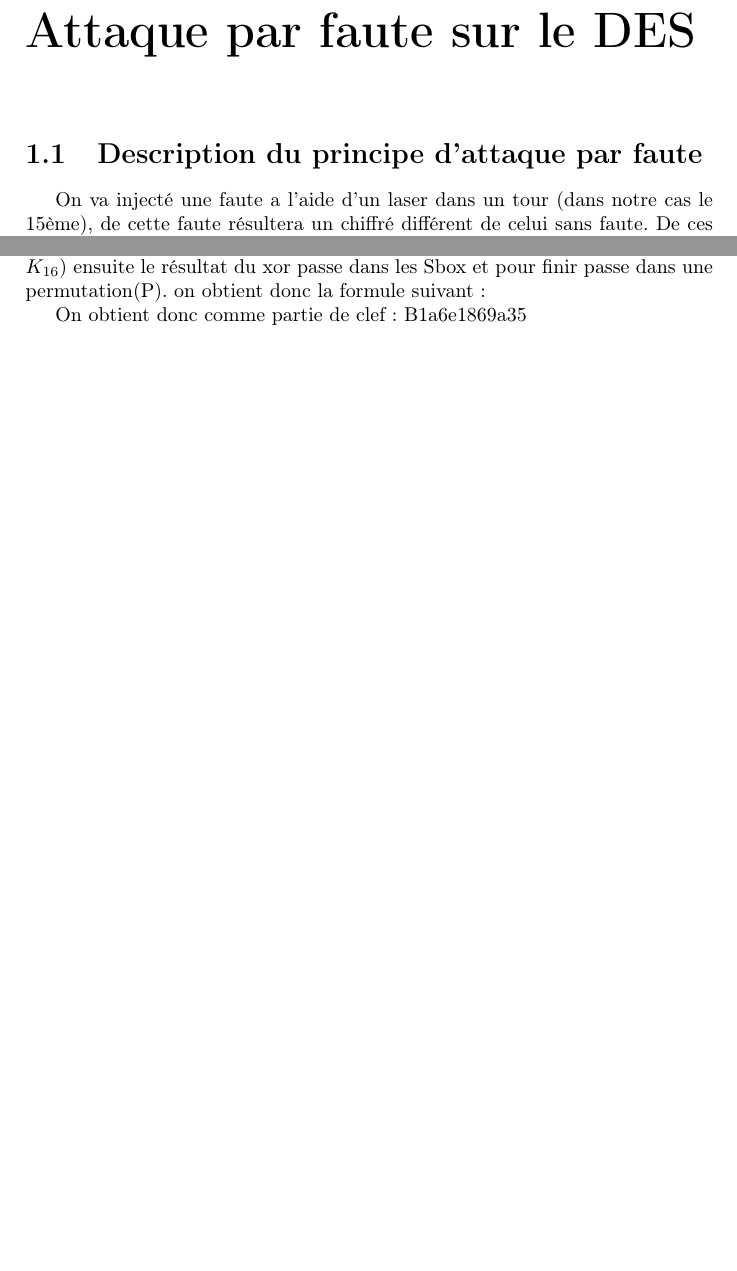
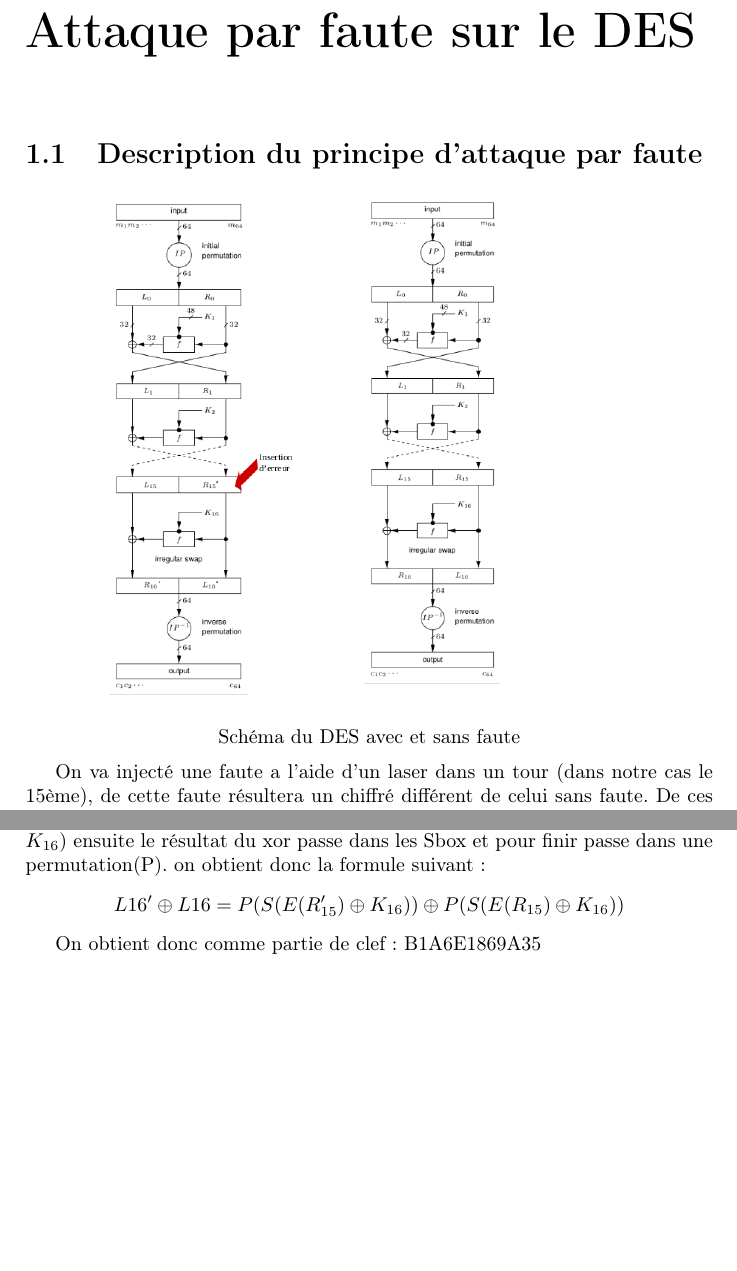
Before and after one commit to nielsmerceron/attaqueparfauteDES, a LaTeX document (rapport/rapport_attaque_par_faute_DES.tex): two parts of pages 3 and 4 of 8, joined at a grey line, cut so that both start at the same text, the shorter picture padded with empty space. Compiled offline with pdfLaTeX.

Commit message:
ajout élément décrivant l'attaquer

```diff
--- a/rapport/rapport_attaque_par_faute_DES.tex
+++ b/rapport/rapport_attaque_par_faute_DES.tex
@@ -5,6 +5,7 @@
 \usepackage{graphicx}
 \usepackage{amsfonts}
 \usepackage{float}
+\usepackage[export]{adjustbox}
 
 \date{}
 \title{Calcul sécurisé, Attaque par faute sur le DES}
@@ -18,6 +19,9 @@
 	 \tableofcontents
 		\chapter{Attaque par faute sur le DES}
 			\section{Description du principe d'attaque par faute}
+			\includegraphics[scale=0.49]{DESFAUTE.pdf} \includegraphics[scale=0.48]{DES.pdf}
+			\begin{center}\title{Schéma du DES avec et sans faute}\end{center}
+
 			On va injecté une faute a l'aide d'un laser dans un tour (dans notre cas le 15ème), de cette faute résultera un chiffré différent de celui sans faute.
 			De ces Deux chiffrés on les comparera en effectuant divers calcul dessus pour arriver a manipulé quelque chose de simple et qui nous donne de l'information sur la clef secrète.
 			Plus précissement, on identifera quel bit est touché par la faute. Une fois le bit identifié on regardera quel fontion sont touchées par ce bit fauté.
@@ -36,9 +40,10 @@
 
 			une fois cela fait on va écrire explicitement la fonction f. Cette fonction f consiste en une expansion(E) puis on xor le résultat avec $K_i$(dans notre cas $K_{16}$) ensuite le résultat du xor passe dans les Sbox et pour finir passe dans une permutation(P).
 			on obtient donc la formule suivant :
+			\begin{center}$L16'\oplus L16 = P(S(E(R_{15}')\oplus K_{16}))\oplus P(S(E(R_{15})\oplus K_{16})) $\end{center}
 
 
-			On obtient donc comme partie de clef : B1a6e1869a35
+			On obtient donc comme partie de clef : B1A6E1869A35
 
 		\chapter{Retrouver la clef complète du DES}
 			Pour retrouver les 8 bits manquants on peut force brute sur $2^{8}$ valeur et calculer le Des avec chaque clef créé a l'aide des $2^{8}$
```
Also changed, not shown: Capture d’écran du 2023-03-13 21-27-29.png (added), Capture d’écran du 2023-03-13 21-28-19.png (added), rapport/DES.pdf (added), rapport/DESFAUTE.pdf (added), rapport/rapport_attaque_par_faute_DES.pdf, rapport/rapport_attaque_par_faute_DES.tex (2 more changed lines), 4 other files.
